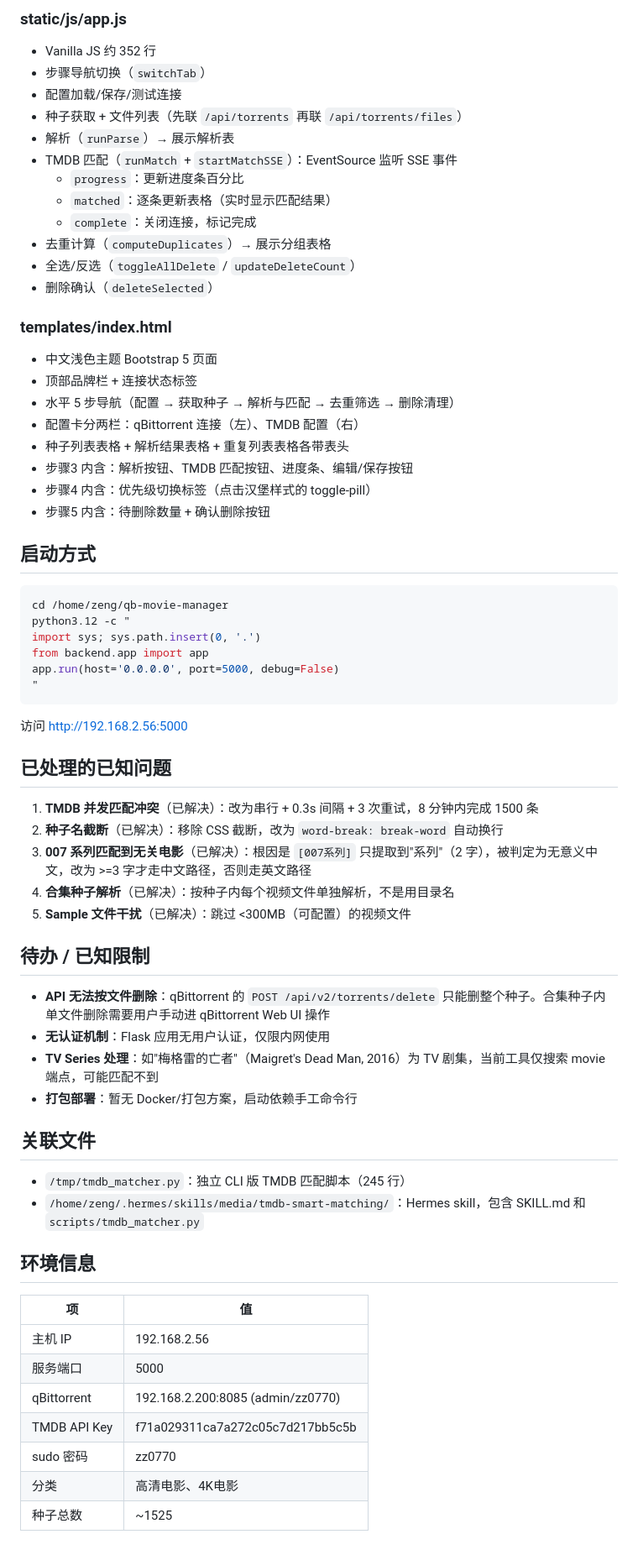
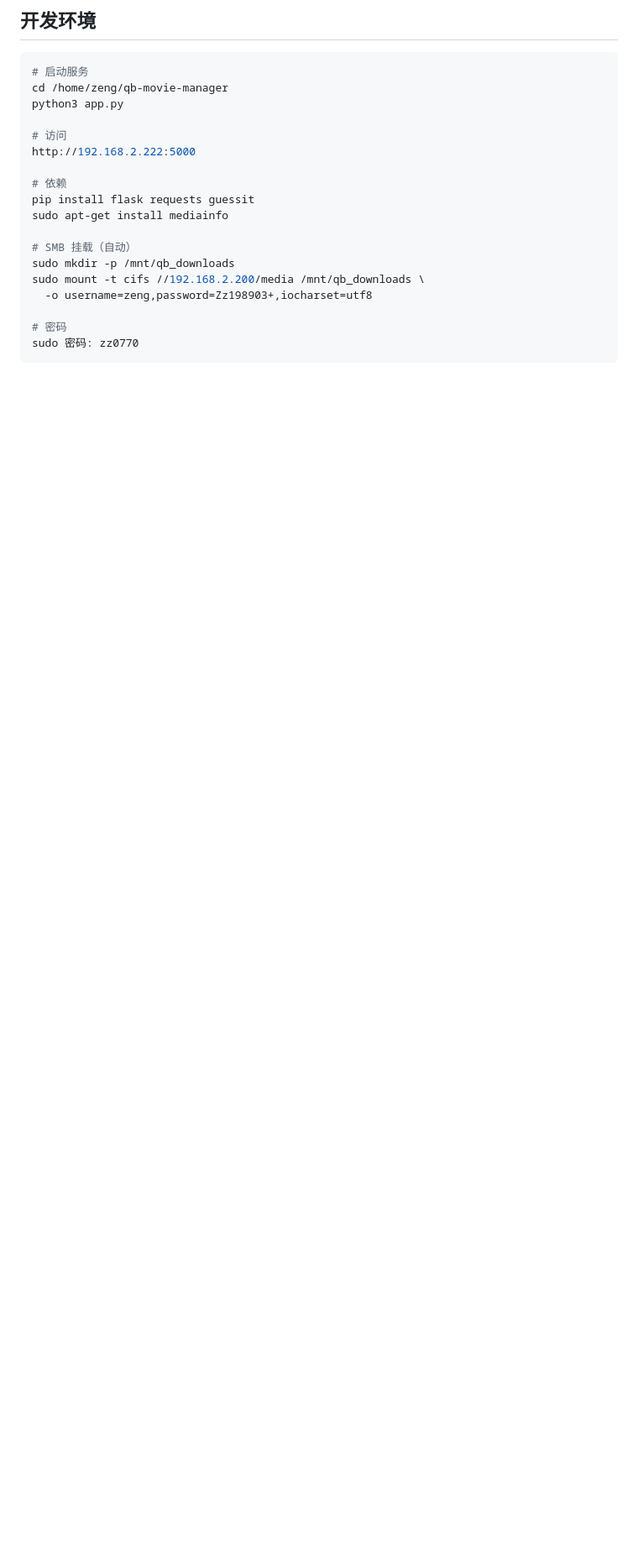
Before and after one commit to Jioyzen/qb-movie-manager, a Markdown page: README.md, the part around one of its changes. Shown at 84% size. GitHub-like rendering; blank space fills up the shorter version.

````diff
--- a/README.md
+++ b/README.md
@@ -163,68 +293,22 @@ QB Movie Manager 是一个 qBittorrent 影视资源管理工具。从 qBittorren
-### static/js/app.js
-- Vanilla JS 约 352 行
-- 步骤导航切换（`switchTab`）
-- 配置加载/保存/测试连接
-- 种子获取 + 文件列表（先联 `/api/torrents` 再联 `/api/torrents/files`）
-- 解析（`runParse`）→ 展示解析表
-- TMDB 匹配（`runMatch` + `startMatchSSE`）：EventSource 监听 SSE 事件
-  - `progress`：更新进度条百分比
-  - `matched`：逐条更新表格（实时显示匹配结果）
-  - `complete`：关闭连接，标记完成
-- 去重计算（`computeDuplicates`）→ 展示分组表格
-- 全选/反选（`toggleAllDelete` / `updateDeleteCount`）
-- 删除确认（`deleteSelected`）
-
-### templates/index.html
-- 中文浅色主题 Bootstrap 5 页面
-- 顶部品牌栏 + 连接状态标签
-- 水平 5 步导航（配置 → 获取种子 → 解析与匹配 → 去重筛选 → 删除清理）
-- 配置卡分两栏：qBittorrent 连接（左）、TMDB 配置（右）
-- 种子列表表格 + 解析结果表格 + 重复列表表格各带表头
-- 步骤3 内含：解析按钮、TMDB 匹配按钮、进度条、编辑/保存按钮
-- 步骤4 内含：优先级切换标签（点击汉堡样式的 toggle-pill）
-- 步骤5 内含：待删除数量 + 确认删除按钮
-
-## 启动方式
+## 开发环境
 
 ```bash
+# 启动服务
 cd /home/zeng/qb-movie-manager
-python3.12 -c "
-import sys; sys.path.insert(0, '.')
-from backend.app import app
-app.run(host='0.0.0.0', port=5000, debug=False)
-"
+python3 app.py
+
+# 访问
+http://192.168.2.222:5000
+
+# 依赖
+pip install flask requests guessit
+sudo apt-get install mediainfo
+
+# SMB 挂载（自动）
+sudo mkdir -p /mnt/qb_downloads
+sudo mount -t cifs //192.168.2.200/media /mnt/qb_downloads \
+  -o username=zeng,password=Zz198903+,iocharset=utf8
+
+# 密码
+sudo 密码: zz0770
 ```
-
-访问 http://192.168.2.56:5000
-
-## 已处理的已知问题
-
-1. **TMDB 并发匹配冲突**（已解决）：改为串行 + 0.3s 间隔 + 3 次重试，8 分钟内完成 1500 条
-2. **种子名截断**（已解决）：移除 CSS 截断，改为 `word-break: break-word` 自动换行
-3. **007 系列匹配到无关电影**（已解决）：根因是 `[007系列]` 只提取到"系列"（2 字），被判定为无意义中文，改为 >=3 字才走中文路径，否则走英文路径
-4. **合集种子解析**（已解决）：按种子内每个视频文件单独解析，不是用目录名
-5. **Sample 文件干扰**（已解决）：跳过 <300MB（可配置）的视频文件
-
-## 待办 / 已知限制
-
-- **API 无法按文件删除**：qBittorrent 的 `POST /api/v2/torrents/delete` 只能删整个种子。合集种子内单文件删除需要用户手动进 qBittorrent Web UI 操作
-- **无认证机制**：Flask 应用无用户认证，仅限内网使用
-- **TV Series 处理**：如"梅格雷的亡者"（Maigret's Dead Man, 2016）为 TV 剧集，当前工具仅搜索 movie 端点，可能匹配不到
-- **打包部署**：暂无 Docker/打包方案，启动依赖手工命令行
-
-## 关联文件
-
-- `/tmp/tmdb_matcher.py`：独立 CLI 版 TMDB 匹配脚本（245 行）
-- `/home/zeng/.hermes/skills/media/tmdb-smart-matching/`：Hermes skill，包含 SKILL.md 和 `scripts/tmdb_matcher.py`
-
-## 环境信息
-
-| 项 | 值 |
-|---|---|
-| 主机 IP | 192.168.2.56 |
-| 服务端口 | 5000 |
-| qBittorrent | 192.168.2.200:8085 (admin/zz0770) |
-| TMDB API Key | f71a029311ca7a272c05c7d217bb5c5b |
-| sudo 密码 | zz0770 |
-| 分类 | 高清电影、4K电影 |
-| 种子总数 | ~1525 |
````
Also changed, not shown: other parts of README.md (+267 -137 lines).
